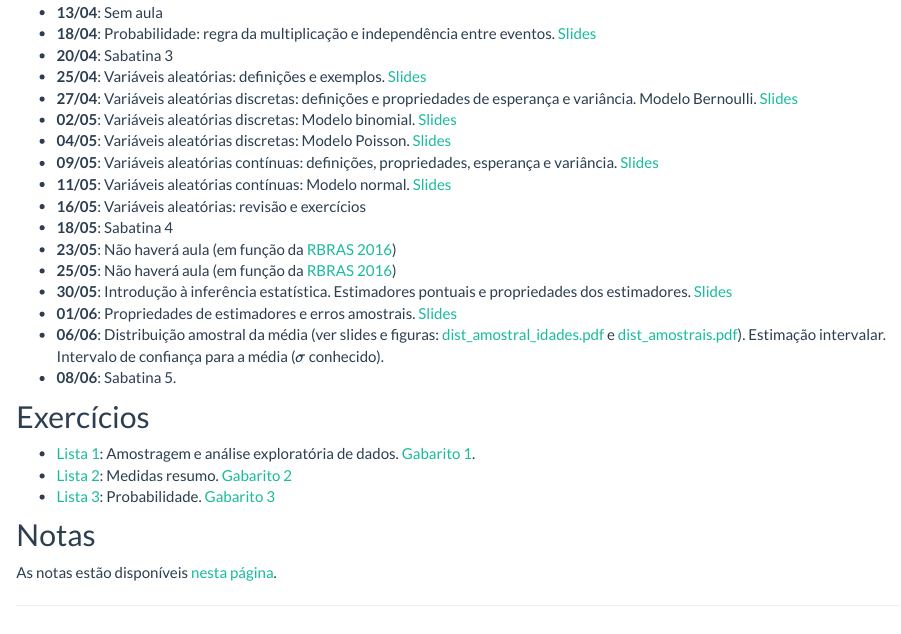
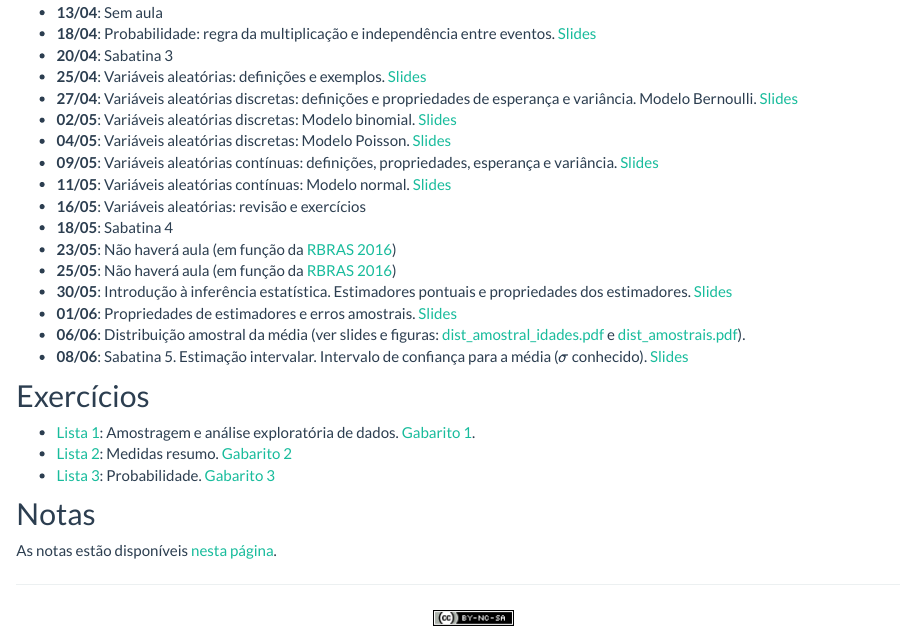
Before and after one commit to fernandomayer/ce003fmi-2016-01, an R Markdown document (aulas.Rmd): the page in a window 1100 px wide, from 420 px down. Rendered offline with R 4.5, knitr and Pandoc, with nearby package versions.

Commit message:
Update CI slides

```diff
--- a/aulas.Rmd
+++ b/aulas.Rmd
@@ -61,9 +61,9 @@ classe aplicadas.
 - **06/06**: Distribuição amostral da média (ver slides e figuras:
   [dist_amostral_idades.pdf](06_Estimacao_pontual/dist_amostral_idades.pdf)
   e [dist_amostrais.pdf](06_Estimacao_pontual/dist_amostrais.pdf)).
-  Estimação intervalar. Intervalo de confiança para a média ($\sigma$
-  conhecido).
-- **08/06**: Sabatina 5.
+- **08/06**: Sabatina 5. Estimação intervalar. Intervalo de confiança
+  para a média ($\sigma$ conhecido).
+  [Slides](07_Estimacao_intervalar/07_Estimacao_intervalar.pdf)
 
 ## Exercícios
 
```
Also changed, not shown: aulas.html.
